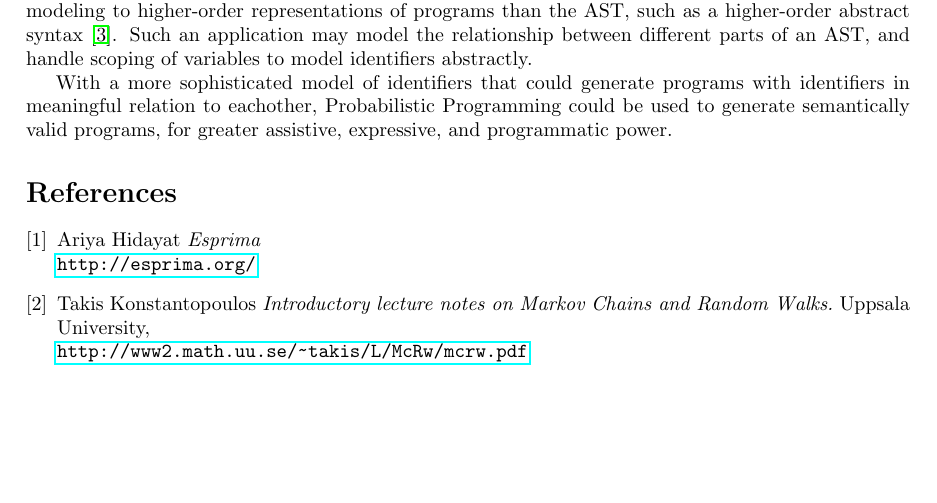
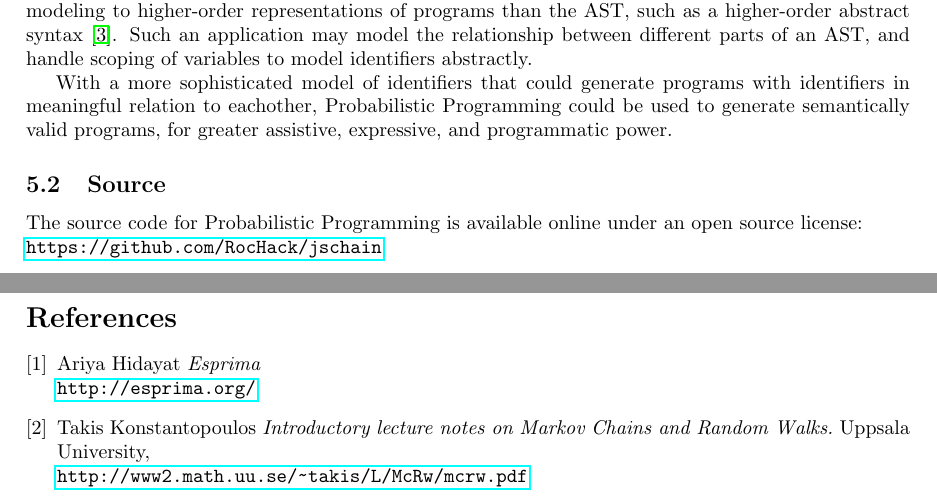
Before and after one commit to RocHack/jschain, a LaTeX paper (paper/paper.tex): part of page 6 of 8 before the commit and two parts of pages 6 and 7 of 8 after it, the two joined at a grey line, cut so that both start at the same text, the shorter picture padded with empty space. Compiled offline with pdfLaTeX.

Commit message:
Add Source link

```diff
--- a/paper/paper.tex
+++ b/paper/paper.tex
@@ -364,6 +364,12 @@ identifiers in meaningful relation to eachother, Probabilistic Programming could
 be used to generate semantically valid programs, for greater assistive,
 expressive, and programmatic power.
 
+\subsection{Source}
+
+The source code for Probabilistic Programming is available online under an open
+source license:\\
+\url{https://github.com/RocHack/jschain}
+
 \begin{thebibliography}{1}
 
 	\bibitem{esprima} Ariya Hidayat {\em Esprima}
```
